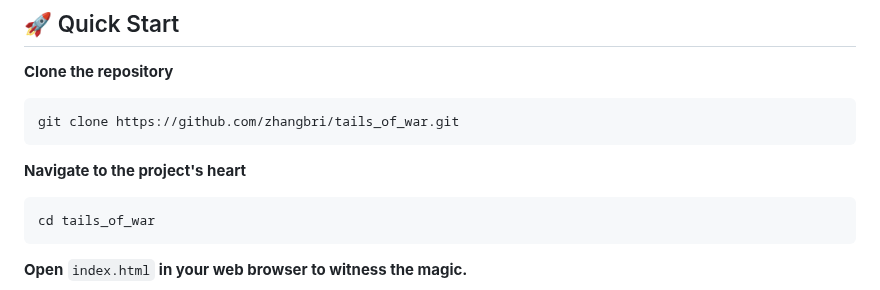
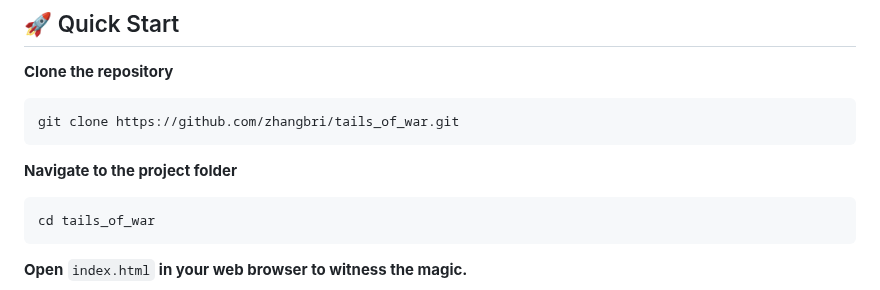
Before and after one commit to zhangbri/tails_of_war, a Markdown page: README.md, the part around the change. GitHub-like rendering.

````diff
--- a/README.md
+++ b/README.md
@@ -23,7 +23,7 @@ Welcome to the Tails of War project repository! 🚀 This repository hosts the v
 ```
 git clone https://github.com/zhangbri/tails_of_war.git
 ```
-**Navigate to the project's heart**
+**Navigate to the project folder**
 ```
 cd tails_of_war
 ```
````
